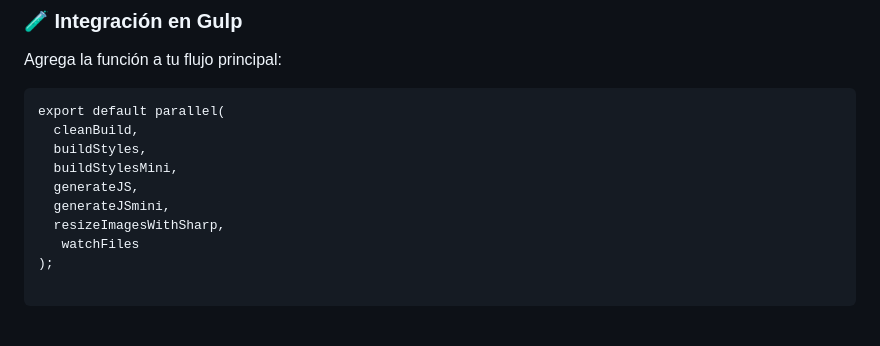
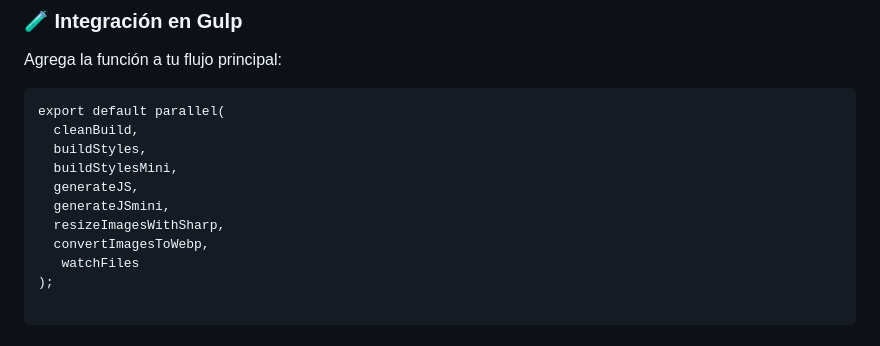
Before and after one commit to datenmaniak/gulpsass-base, a Markdown page: README.md, the part around the change. Rendered like a GitHub page.

Commit message:
Update: added to execute at Gulp Webp

```diff
--- a/README.md
+++ b/README.md
@@ -149,6 +149,7 @@ export default parallel(
   generateJS,
   generateJSmini,
   resizeImagesWithSharp,
+  convertImagesToWebp,
    watchFiles
 );
 
```
